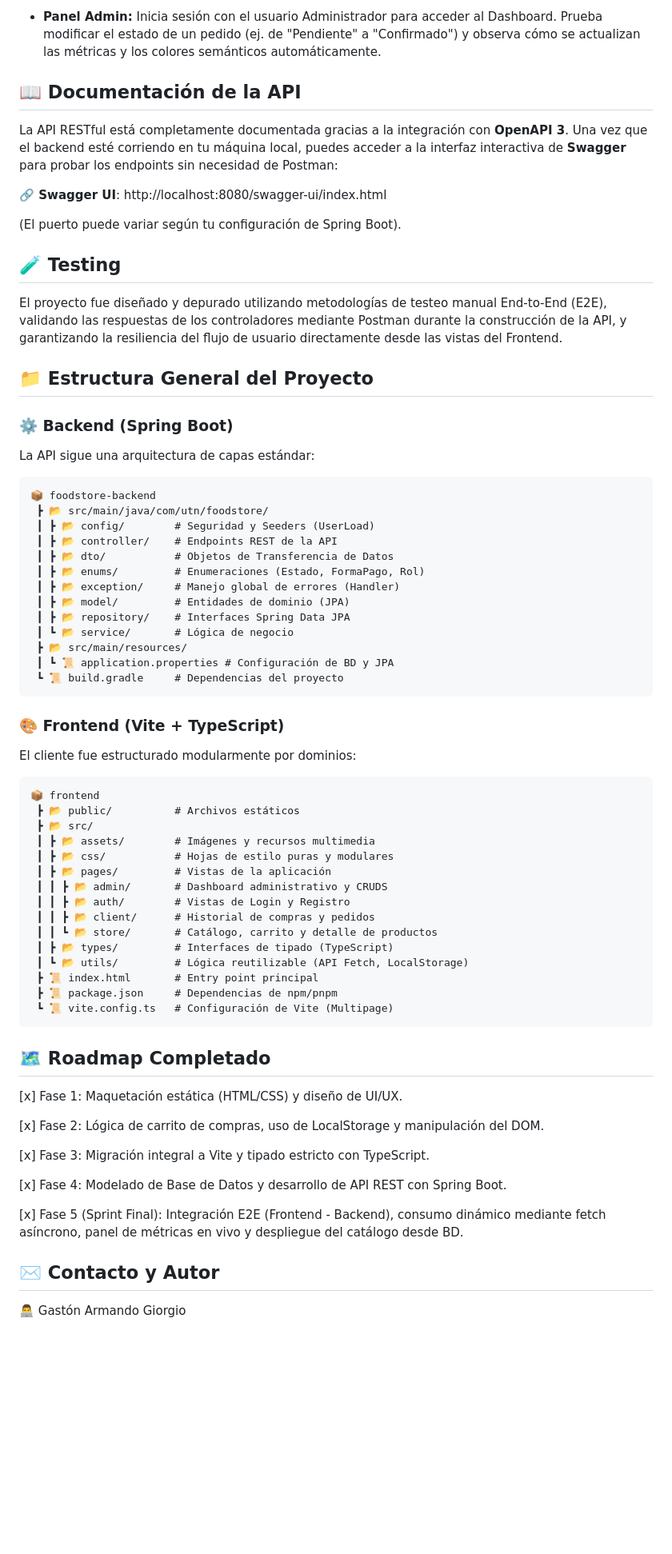
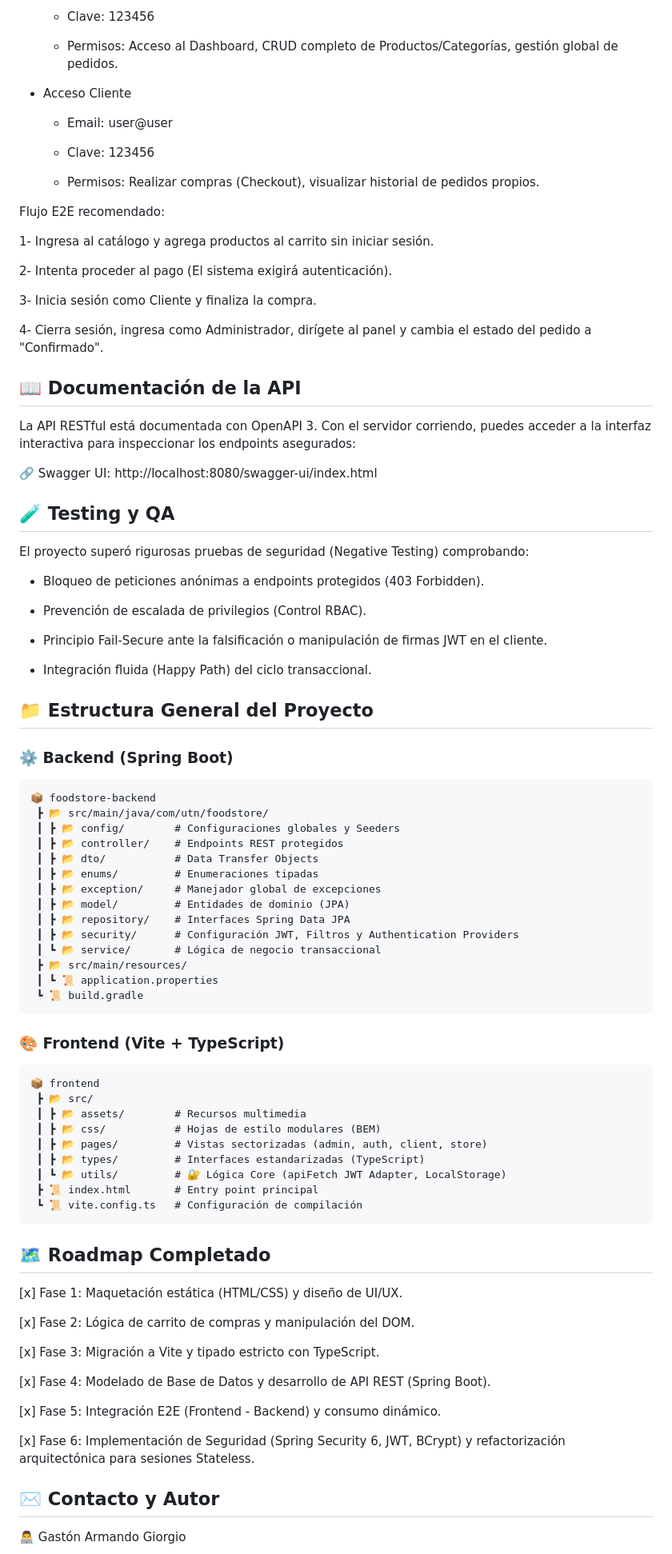
Before and after one commit to Tonga26/Food-Store_TPI_Programacion-3, a Markdown page: README.md, the part around one of its changes. Shown at 80% size. Drawn GitHub-style; blank space fills up the shorter version.

Commit message:
docs: actualizar README con arquitectura de seguridad, JWT y flujos de prueba

````diff
--- a/README.md
+++ b/README.md
@@ -115,65 +114,87 @@ El cliente estará disponible en http://localhost:5173
 
-- **Panel Admin:** Inicia sesión con el usuario Administrador para acceder al Dashboard. Prueba modificar el estado de un pedido (ej. de "Pendiente" a "Confirmado") y observa cómo se actualizan las métricas y los colores semánticos automáticamente.
+   - Clave: 123456
+
+   - Permisos: Acceso al Dashboard, CRUD completo de Productos/Categorías, gestión global de pedidos.
+
+- Acceso Cliente
+
+   - Email: user@user
+
+   - Clave: 123456
+
+   - Permisos: Realizar compras (Checkout), visualizar historial de pedidos propios.
+
+Flujo E2E recomendado:
+
+1- Ingresa al catálogo y agrega productos al carrito sin iniciar sesión.
+
+2- Intenta proceder al pago (El sistema exigirá autenticación).
+
+3- Inicia sesión como Cliente y finaliza la compra.
+
+4- Cierra sesión, ingresa como Administrador, dirígete al panel y cambia el estado del pedido a "Confirmado".
 
 ## 📖 Documentación de la API
-La API RESTful está completamente documentada gracias a la integración con **OpenAPI 3**. Una vez que el backend esté corriendo en tu máquina local, puedes acceder a la interfaz interactiva de **Swagger** para probar los endpoints sin necesidad de Postman:
+La API RESTful está documentada con OpenAPI 3. Con el servidor corriendo, puedes acceder a la interfaz interactiva para inspeccionar los endpoints asegurados:
 
-**🔗 Swagger UI**: http://localhost:8080/swagger-ui/index.html
+🔗 Swagger UI: http://localhost:8080/swagger-ui/index.html
 
-(El puerto puede variar según tu configuración de Spring Boot).
+## 🧪 Testing y QA
+El proyecto superó rigurosas pruebas de seguridad (Negative Testing) comprobando:
 
-## 🧪 Testing
-El proyecto fue diseñado y depurado utilizando metodologías de testeo manual End-to-End (E2E), validando las respuestas de los controladores mediante Postman durante la construcción de la API, y garantizando la resiliencia del flujo de usuario directamente desde las vistas del Frontend.
+- Bloqueo de peticiones anónimas a endpoints protegidos (403 Forbidden).
+
+- Prevención de escalada de privilegios (Control RBAC).
+
+- Principio Fail-Secure ante la falsificación o manipulación de firmas JWT en el cliente.
+
+- Integración fluida (Happy Path) del ciclo transaccional.
 
 ## 📁 Estructura General del Proyecto
+
 ### ⚙️ Backend (Spring Boot)
-La API sigue una arquitectura de capas estándar:
 ```
 📦 foodstore-backend
  ┣ 📂 src/main/java/com/utn/foodstore/
- ┃ ┣ 📂 config/        # Seguridad y Seeders (UserLoad)
- ┃ ┣ 📂 controller/    # Endpoints REST de la API
- ┃ ┣ 📂 dto/           # Objetos de Transferencia de Datos
- ┃ ┣ 📂 enums/         # Enumeraciones (Estado, FormaPago, Rol)
- ┃ ┣ 📂 exception/     # Manejo global de errores (Handler)
+ ┃ ┣ 📂 config/        # Configuraciones globales y Seeders
+ ┃ ┣ 📂 controller/    # Endpoints REST protegidos
+ ┃ ┣ 📂 dto/           # Data Transfer Objects
+ ┃ ┣ 📂 enums/         # Enumeraciones tipadas
+ ┃ ┣ 📂 exception/     # Manejador global de excepciones
  ┃ ┣ 📂 model/         # Entidades de dominio (JPA)
  ┃ ┣ 📂 repository/    # Interfaces Spring Data JPA
- ┃ ┗ 📂 service/       # Lógica de negocio
+ ┃ ┣ 📂 security/      # Configuración JWT, Filtros y Authentication Providers
+ ┃ ┗ 📂 service/       # Lógica de negocio transaccional
  ┣ 📂 src/main/resources/
- ┃ ┗ 📜 application.properties # Configuración de BD y JPA
- ┗ 📜 build.gradle     # Dependencias del proyecto
+ ┃ ┗ 📜 application.properties
+ ┗ 📜 build.gradle
 ```
 
 ### 🎨 Frontend (Vite + TypeScript)
-El cliente fue estructurado modularmente por dominios:
 ```
 📦 frontend
- ┣ 📂 public/          # Archivos estáticos
  ┣ 📂 src/
- ┃ ┣ 📂 assets/        # Imágenes y recursos multimedia
- ┃ ┣ 📂 css/           # Hojas de estilo puras y modulares
- ┃ ┣ 📂 pages/         # Vistas de la aplicación
- ┃ ┃ ┣ 📂 admin/       # Dashboard administrativo y CRUDS
- ┃ ┃ ┣ 📂 auth/        # Vistas de Login y Registro
- ┃ ┃ ┣ 📂 client/      # Historial de compras y pedidos
- ┃ ┃ ┗ 📂 store/       # Catálogo, carrito y detalle de productos
- ┃ ┣ 📂 types/         # Interfaces de tipado (TypeScript)
- ┃ ┗ 📂 utils/         # Lógica reutilizable (API Fetch, LocalStorage)
+ ┃ ┣ 📂 assets/        # Recursos multimedia
+ ┃ ┣ 📂 css/           # Hojas de estilo modulares (BEM)
+ ┃ ┣ 📂 pages/         # Vistas sectorizadas (admin, auth, client, store)
+ ┃ ┣ 📂 types/         # Interfaces estandarizadas (TypeScript)
+ ┃ ┗ 📂 utils/         # 🔐 Lógica Core (apiFetch JWT Adapter, LocalStorage)
  ┣ 📜 index.html       # Entry point principal
- ┣ 📜 package.json     # Dependencias de npm/pnpm
- ┗ 📜 vite.config.ts   # Configuración de Vite (Multipage)
+ ┗ 📜 vite.config.ts   # Configuración de compilación
 ```
 
 ## 🗺️ Roadmap Completado
 [x] Fase 1: Maquetación estática (HTML/CSS) y diseño de UI/UX.
 
-[x] Fase 2: Lógica de carrito de compras, uso de LocalStorage y manipulación del DOM.
+[x] Fase 2: Lógica de carrito de compras y manipulación del DOM.
 
-[x] Fase 3: Migración integral a Vite y tipado estricto con TypeScript.
+[x] Fase 3: Migración a Vite y tipado estricto con TypeScript.
 
-[x] Fase 4: Modelado de Base de Datos y desarrollo de API REST con Spring Boot.
+[x] Fase 4: Modelado de Base de Datos y desarrollo de API REST (Spring Boot).
 
-[x] Fase 5 (Sprint Final): Integración E2E (Frontend - Backend), consumo dinámico mediante fetch asíncrono, panel de métricas en vivo y despliegue del catálogo desde BD.
+[x] Fase 5: Integración E2E (Frontend - Backend) y consumo dinámico.
+
+[x] Fase 6: Implementación de Seguridad (Spring Security 6, JWT, BCrypt) y refactorización arquitectónica para sesiones Stateless.
 
 ## ✉️ Contacto y Autor
 👨‍💻 Gastón Armando Giorgio
````
Also changed, not shown: other parts of README.md (+32 -33 lines).
